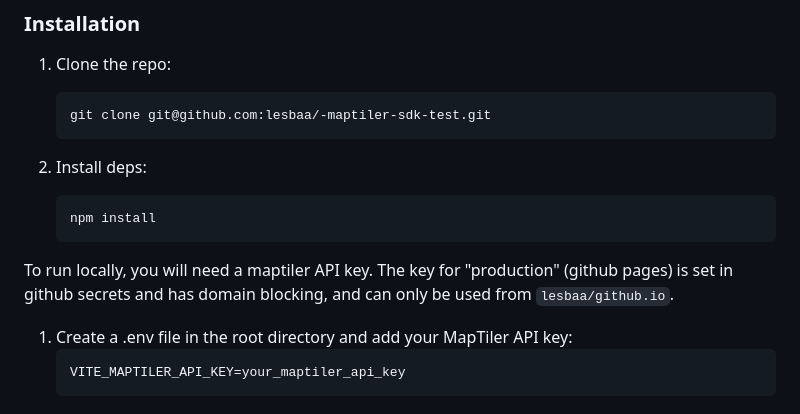
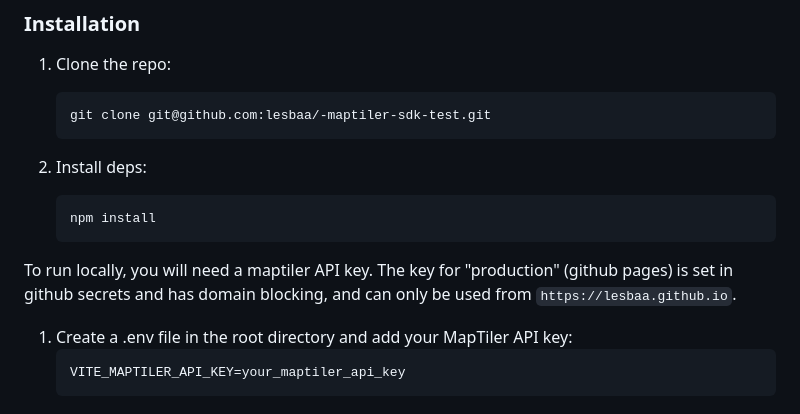
Before and after one commit to lesbaa/-maptiler-sdk-test, a Markdown page: readme.md, the part around the change. Rendered like a GitHub page.

Commit message:
fix(readme): use correct gh pages url in readme

````diff
--- a/readme.md
+++ b/readme.md
@@ -46,7 +46,7 @@ A live version is available [here](https://lesbaa.github.io/-maptiler-sdk-test/)
     npm install
     ```
 
-To run locally, you will need a maptiler API key. The key for "production" (github pages) is set in github secrets and has domain blocking, and can only be used from `lesbaa/github.io`.
+To run locally, you will need a maptiler API key. The key for "production" (github pages) is set in github secrets and has domain blocking, and can only be used from `https://lesbaa.github.io`.
 
 1. Create a .env file in the root directory and add your MapTiler API key:
     ```sh
````
